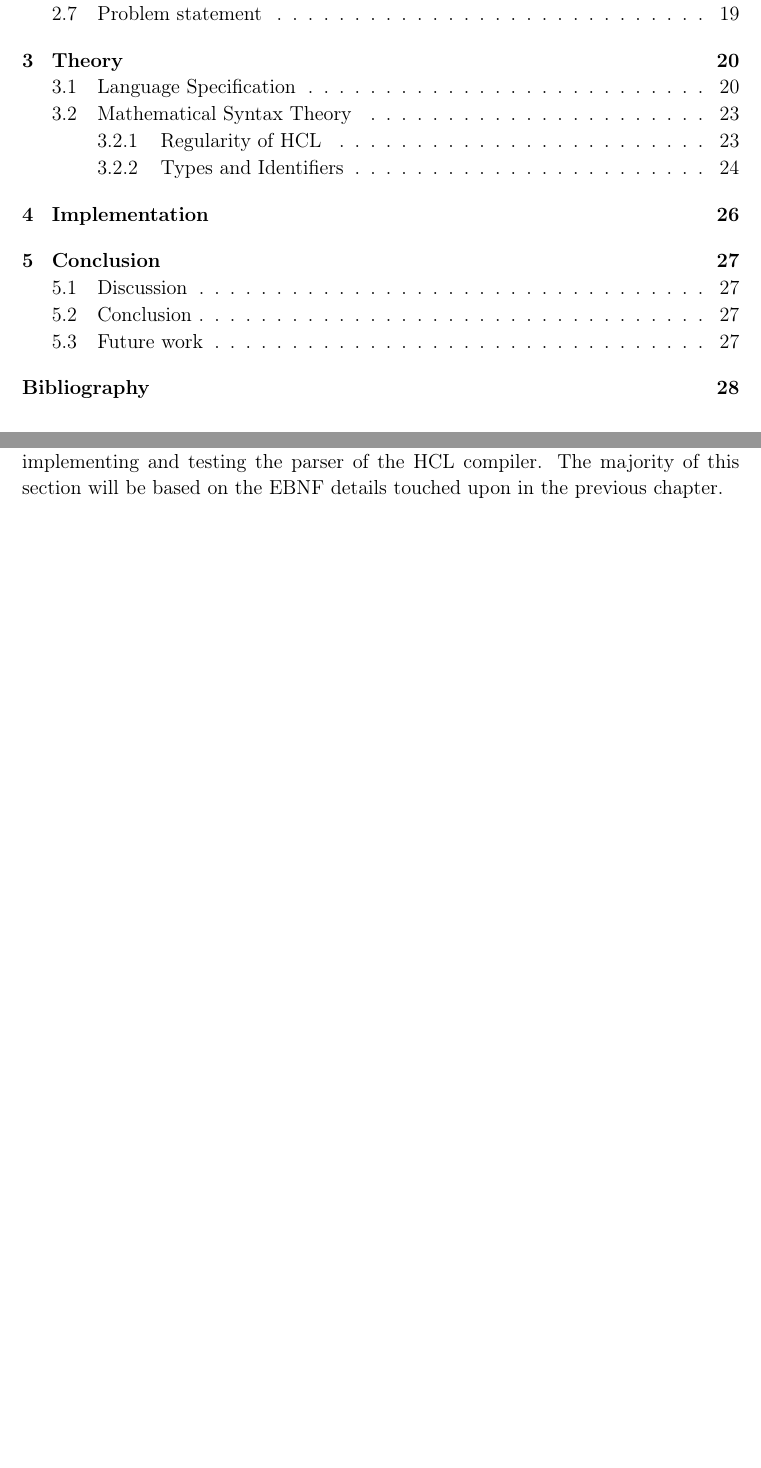
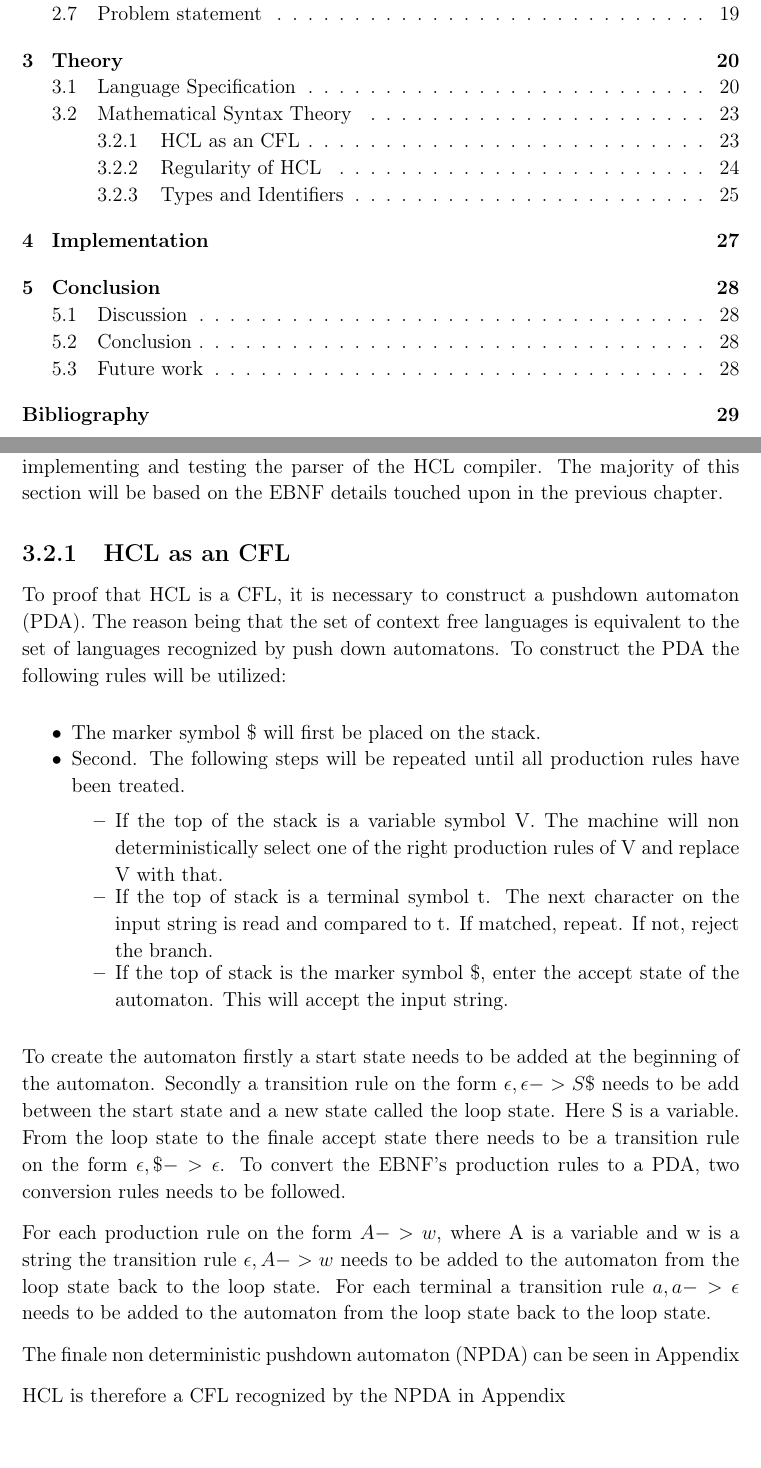
Before and after one commit to HotCL/P4-HCL, a LaTeX thesis (report/main.tex, which reads report/3.Theory/SyntaxTheory.tex): two parts of pages 5 and 26 of 35 before the commit and two parts of pages 5 and 26 of 36 after it, joined at a grey line, cut so that both start at the same text, the shorter picture padded with empty space. Compiled offline with pdfLaTeX.

Commit message:
HCLANG-52 : Added the finale subsection concerning the proof of HCL as an CFL

```diff
--- a/report/3.Theory/SyntaxTheory.tex
+++ b/report/3.Theory/SyntaxTheory.tex
@@ -9,6 +9,35 @@
 % - Conclusion.
 \section{Mathematical Syntax Theory}
 This section concerns with the concise definitions of HCL's syntax. First the proper CFG recognizing HCL will be presented, which will be used to proof that HCL is a CFL. Afterwards the most specific computational model for describing HCL will be identified and presented. Lastly the token categories will be described in a computational model. The conclusions of this section will provide the bases for implementing and testing the parser of the HCL compiler. The majority of this section will be based on the EBNF details touched upon in the previous chapter.
+
+\subsection{HCL as an CFL}
+
+To proof that HCL is a CFL, it is necessary to construct a pushdown automaton (PDA).
+The reason being that the set of context free languages is equivalent to the set of languages recognized by push down automatons.
+To construct the PDA the following rules will be utilized:
+\begin{center}
+	\begin{itemize}
+		\item The marker symbol \$ will first be placed on the stack.
+		\item Second. The following steps will be repeated until all production rules have been treated.
+		\begin{itemize}
+			\item If the top of the stack is a variable symbol V. The machine will non deterministically select one of the right production rules of V and replace V with that.
+			\item If the top of stack is a terminal symbol t. The next character on the input string is read and compared to t. If matched, repeat. If not, reject the branch.
+			\item If the top of stack is the marker symbol \$, enter the accept state of the automaton. This will accept the input string.
+		\end{itemize}
+	\end{itemize}
+\end{center}
+
+To create the automaton firstly a start state needs to be added at the beginning of the automaton. Secondly a transition rule on the form $\epsilon,\epsilon->S\$$ needs to be add between the start state and a new state called the loop state.
+Here S is a variable.
+From the loop state to the finale accept state there needs to be a transition rule on the form $\epsilon,\$->\epsilon$.
+To convert the EBNF's production rules to a PDA, two conversion rules needs to be followed.
+
+For each production rule on the form $A->w$, where A is a variable and w is a string the transition rule $\epsilon,A->w$ needs to be added to the automaton from the loop state back to the loop state.
+For each terminal a transition rule $a,a->\epsilon$ needs to be added to the automaton from the loop state back to the loop state.
+
+The finale non deterministic pushdown automaton (NPDA) can be seen in Appendix %Tilføj reference når lortet er i appendix.
+
+HCL is therefore a CFL recognized by the NPDA in Appendix %indsæt blah blah...
 
 \subsection{Regularity of HCL}
 Now that it has been concluded that HCl is as CFL recognized by the CFG described in the previous subsections.
```
